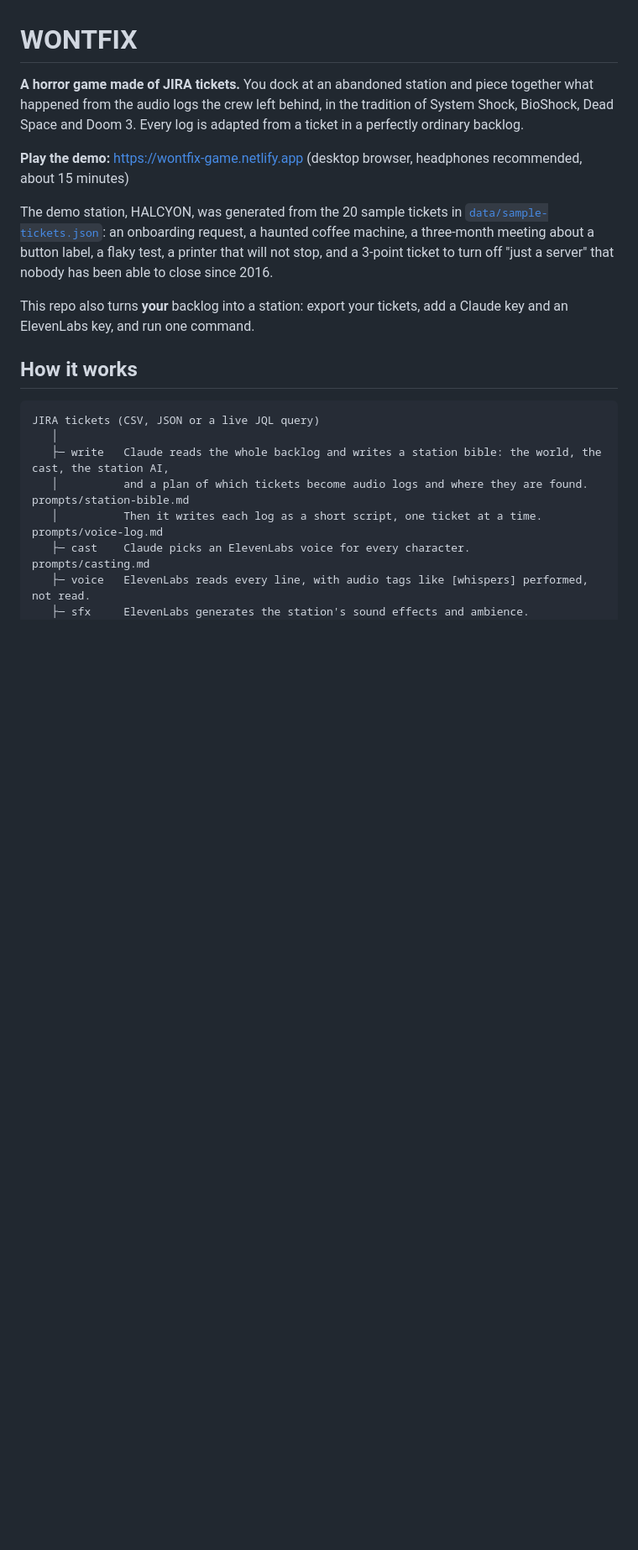
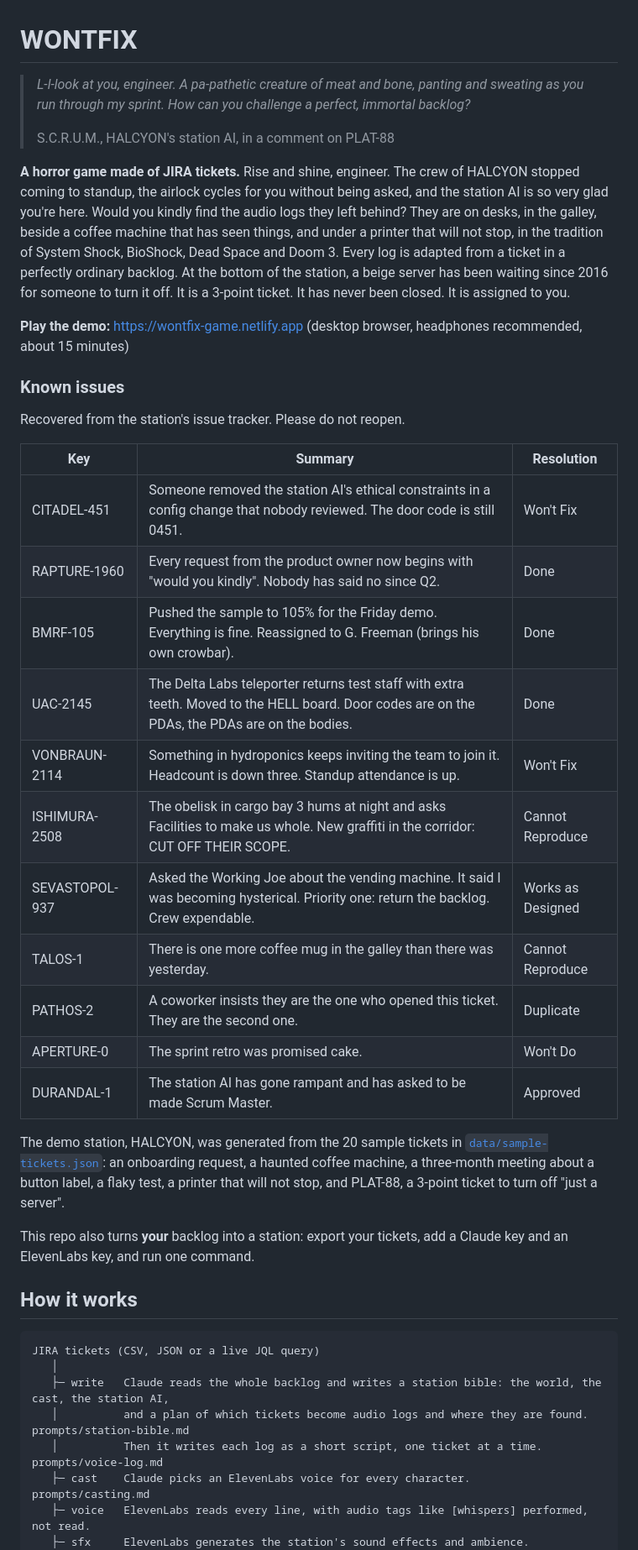
Before and after one commit to emollick/audiologs, a Markdown page: README.md, the part around one of its changes. Shown at 84% size. Drawn GitHub-style; blank space fills up the shorter version.

Commit message:
README: open with the station's known issues
Co-Authored-By: Claude Opus 5.5 <noreply@anthropic.com>
Claude-Session: https://claude.ai/code/session_01Vaa55KHghPngVfMScAfmsj

```diff
--- a/README.md
+++ b/README.md
@@ -1,14 +1,40 @@
 # WONTFIX
 
-**A horror game made of JIRA tickets.** You dock at an abandoned station and piece together what happened from the
-audio logs the crew left behind, in the tradition of System Shock, BioShock, Dead Space and Doom 3. Every log is
-adapted from a ticket in a perfectly ordinary backlog.
+> *L-l-look at you, engineer. A pa-pathetic creature of meat and bone, panting and sweating as you run through my
+> sprint. How can you challenge a perfect, immortal backlog?*
+>
+> S.C.R.U.M., HALCYON's station AI, in a comment on PLAT-88
+
+**A horror game made of JIRA tickets.** Rise and shine, engineer. The crew of HALCYON stopped coming to standup, the
+airlock cycles for you without being asked, and the station AI is so very glad you're here. Would you kindly find the
+audio logs they left behind? They are on desks, in the galley, beside a coffee machine that has seen things, and under
+a printer that will not stop, in the tradition of System Shock, BioShock, Dead Space and Doom 3. Every log is adapted
+from a ticket in a perfectly ordinary backlog. At the bottom of the station, a beige server has been waiting since
+2016 for someone to turn it off. It is a 3-point ticket. It has never been closed. It is assigned to you.
 
 **Play the demo:** https://wontfix-game.netlify.app (desktop browser, headphones recommended, about 15 minutes)
 
+### Known issues
+
+Recovered from the station's issue tracker. Please do not reopen.
+
+| Key | Summary | Resolution |
+| --- | --- | --- |
+| CITADEL-451 | Someone removed the station AI's ethical constraints in a config change that nobody reviewed. The door code is still 0451. | Won't Fix |
+| RAPTURE-1960 | Every request from the product owner now begins with "would you kindly". Nobody has said no since Q2. | Done |
+| BMRF-105 | Pushed the sample to 105% for the Friday demo. Everything is fine. Reassigned to G. Freeman (brings his own crowbar). | Done |
+| UAC-2145 | The Delta Labs teleporter returns test staff with extra teeth. Moved to the HELL board. Door codes are on the PDAs, the PDAs are on the bodies. | Done |
+| VONBRAUN-2114 | Something in hydroponics keeps inviting the team to join it. Headcount is down three. Standup attendance is up. | Won't Fix |
+| ISHIMURA-2508 | The obelisk in cargo bay 3 hums at night and asks Facilities to make us whole. New graffiti in the corridor: CUT OFF THEIR SCOPE. | Cannot Reproduce |
+| SEVASTOPOL-937 | Asked the Working Joe about the vending machine. It said I was becoming hysterical. Priority one: return the backlog. Crew expendable. | Works as Designed |
+| TALOS-1 | There is one more coffee mug in the galley than there was yesterday. | Cannot Reproduce |
+| PATHOS-2 | A coworker insists they are the one who opened this ticket. They are the second one. | Duplicate |
+| APERTURE-0 | The sprint retro was promised cake. | Won't Do |
+| DURANDAL-1 | The station AI has gone rampant and has asked to be made Scrum Master. | Approved |
+
 The demo station, HALCYON, was generated from the 20 sample tickets in [`data/sample-tickets.json`](data/sample-tickets.json):
 an onboarding request, a haunted coffee machine, a three-month meeting about a button label, a flaky test, a printer
-that will not stop, and a 3-point ticket to turn off "just a server" that nobody has been able to close since 2016.
+that will not stop, and PLAT-88, a 3-point ticket to turn off "just a server".
 
 This repo also turns **your** backlog into a station: export your tickets, add a Claude key and an ElevenLabs key, and
 run one command.
```
Also changed, not shown: other parts of README.md (+3 -0 lines).
